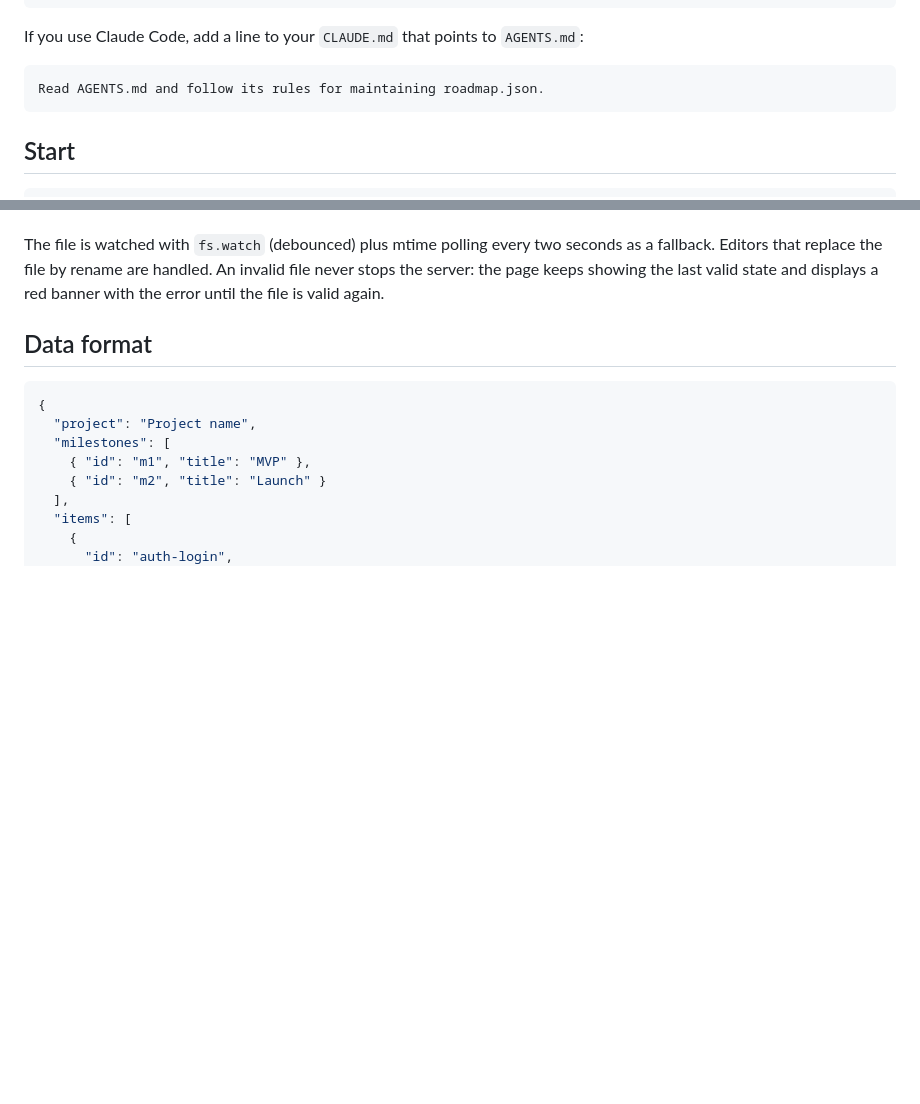
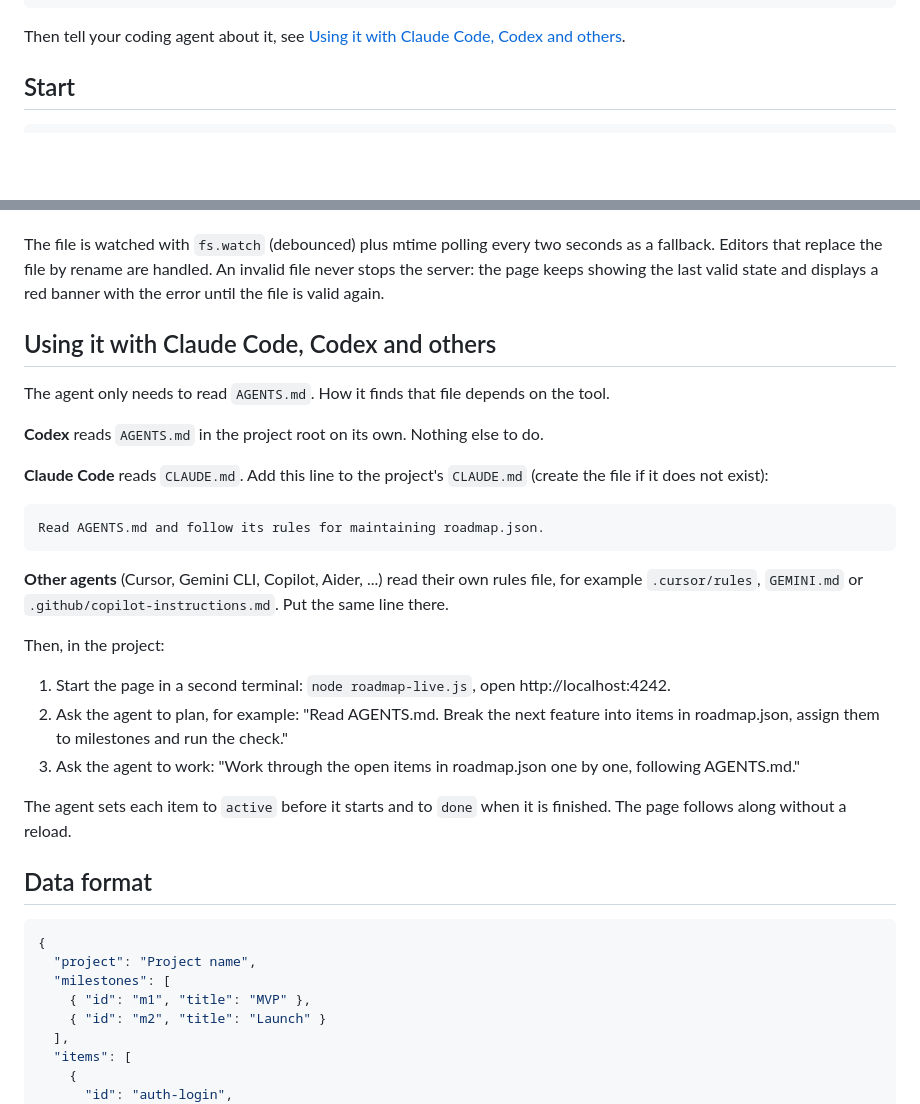
Before and after one commit to marvrue/roadmap-live, a Markdown page: README.md, 2 parts joined by grey strips. Rendered like a GitHub page; blank space fills up the shorter version.

Commit message:
README: how to use it with Claude Code, Codex and other agents
Co-Authored-By: Claude Fable 5.1 <noreply@anthropic.com>

````diff
--- a/README.md
+++ b/README.md
@@ -25,11 +25,7 @@ Copy three files into the project root:
 }
 ```
 
-If you use Claude Code, add a line to your `CLAUDE.md` that points to `AGENTS.md`:
-
-```
-Read AGENTS.md and follow its rules for maintaining roadmap.json.
-```
+Then tell your coding agent about it, see [Using it with Claude Code, Codex and others](#using-it-with-claude-code-codex-and-others).
 
 ## Start
 
@@ -48,6 +44,28 @@ node roadmap-live.js --check                # validate only, exit code 0 or 1
 The server serves three routes: `/` is the page, `/data` returns the current state as JSON, `/events` is a Server-Sent Events stream that sends an event on every change.
 
 The file is watched with `fs.watch` (debounced) plus mtime polling every two seconds as a fallback. Editors that replace the file by rename are handled. An invalid file never stops the server: the page keeps showing the last valid state and displays a red banner with the error until the file is valid again.
+
+## Using it with Claude Code, Codex and others
+
+The agent only needs to read `AGENTS.md`. How it finds that file depends on the tool.
+
+**Codex** reads `AGENTS.md` in the project root on its own. Nothing else to do.
+
+**Claude Code** reads `CLAUDE.md`. Add this line to the project's `CLAUDE.md` (create the file if it does not exist):
+
+```
+Read AGENTS.md and follow its rules for maintaining roadmap.json.
+```
+
+**Other agents** (Cursor, Gemini CLI, Copilot, Aider, ...) read their own rules file, for example `.cursor/rules`, `GEMINI.md` or `.github/copilot-instructions.md`. Put the same line there.
+
+Then, in the project:
+
+1. Start the page in a second terminal: `node roadmap-live.js`, open http://localhost:4242.
+2. Ask the agent to plan, for example: "Read AGENTS.md. Break the next feature into items in roadmap.json, assign them to milestones and run the check."
+3. Ask the agent to work: "Work through the open items in roadmap.json one by one, following AGENTS.md."
+
+The agent sets each item to `active` before it starts and to `done` when it is finished. The page follows along without a reload.
 
 ## Data format
 
````
